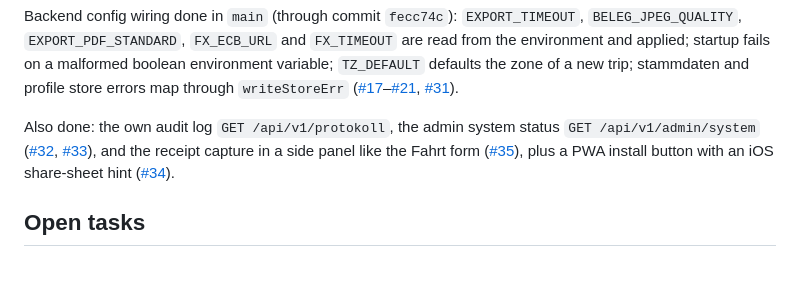
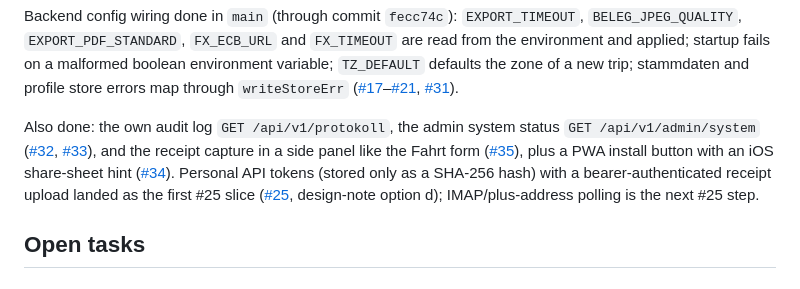
Before and after one commit to BlackDark/vc-reisekostenabrechnung, a Markdown page: docs/roadmap.md, the part around the change. GitHub-like rendering.

Commit message:
docs: note API-token foundation for email intake
Refs #25

```diff
--- a/docs/roadmap.md
+++ b/docs/roadmap.md
@@ -23,7 +23,7 @@ Resolved open points (history in SPEC §22): O2 (decided, see below), O3 veraPDF
 
 Backend config wiring done in `main` (through commit `fecc74c`): `EXPORT_TIMEOUT`, `BELEG_JPEG_QUALITY`, `EXPORT_PDF_STANDARD`, `FX_ECB_URL` and `FX_TIMEOUT` are read from the environment and applied; startup fails on a malformed boolean environment variable; `TZ_DEFAULT` defaults the zone of a new trip; stammdaten and profile store errors map through `writeStoreErr` ([#17](https://github.com/BlackDark/vc-reisekostenabrechnung/issues/17)–[#21](https://github.com/BlackDark/vc-reisekostenabrechnung/issues/21), [#31](https://github.com/BlackDark/vc-reisekostenabrechnung/issues/31)).
 
-Also done: the own audit log `GET /api/v1/protokoll`, the admin system status `GET /api/v1/admin/system` ([#32](https://github.com/BlackDark/vc-reisekostenabrechnung/issues/32), [#33](https://github.com/BlackDark/vc-reisekostenabrechnung/issues/33)), and the receipt capture in a side panel like the Fahrt form ([#35](https://github.com/BlackDark/vc-reisekostenabrechnung/issues/35)), plus a PWA install button with an iOS share-sheet hint ([#34](https://github.com/BlackDark/vc-reisekostenabrechnung/issues/34)).
+Also done: the own audit log `GET /api/v1/protokoll`, the admin system status `GET /api/v1/admin/system` ([#32](https://github.com/BlackDark/vc-reisekostenabrechnung/issues/32), [#33](https://github.com/BlackDark/vc-reisekostenabrechnung/issues/33)), and the receipt capture in a side panel like the Fahrt form ([#35](https://github.com/BlackDark/vc-reisekostenabrechnung/issues/35)), plus a PWA install button with an iOS share-sheet hint ([#34](https://github.com/BlackDark/vc-reisekostenabrechnung/issues/34)). Personal API tokens (stored only as a SHA-256 hash) with a bearer-authenticated receipt upload landed as the first #25 slice ([#25](https://github.com/BlackDark/vc-reisekostenabrechnung/issues/25), design-note option d); IMAP/plus-address polling is the next #25 step.
 
 ## Open tasks
 
```
